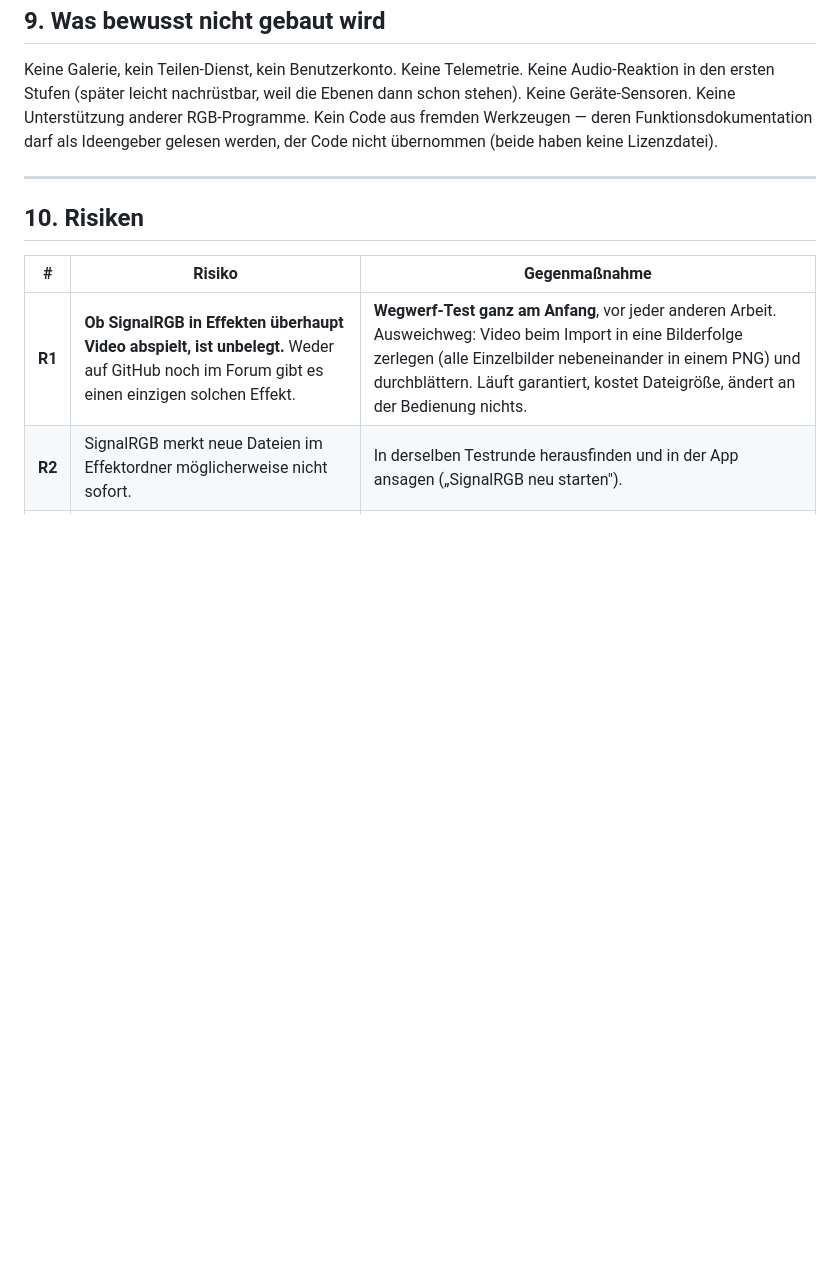
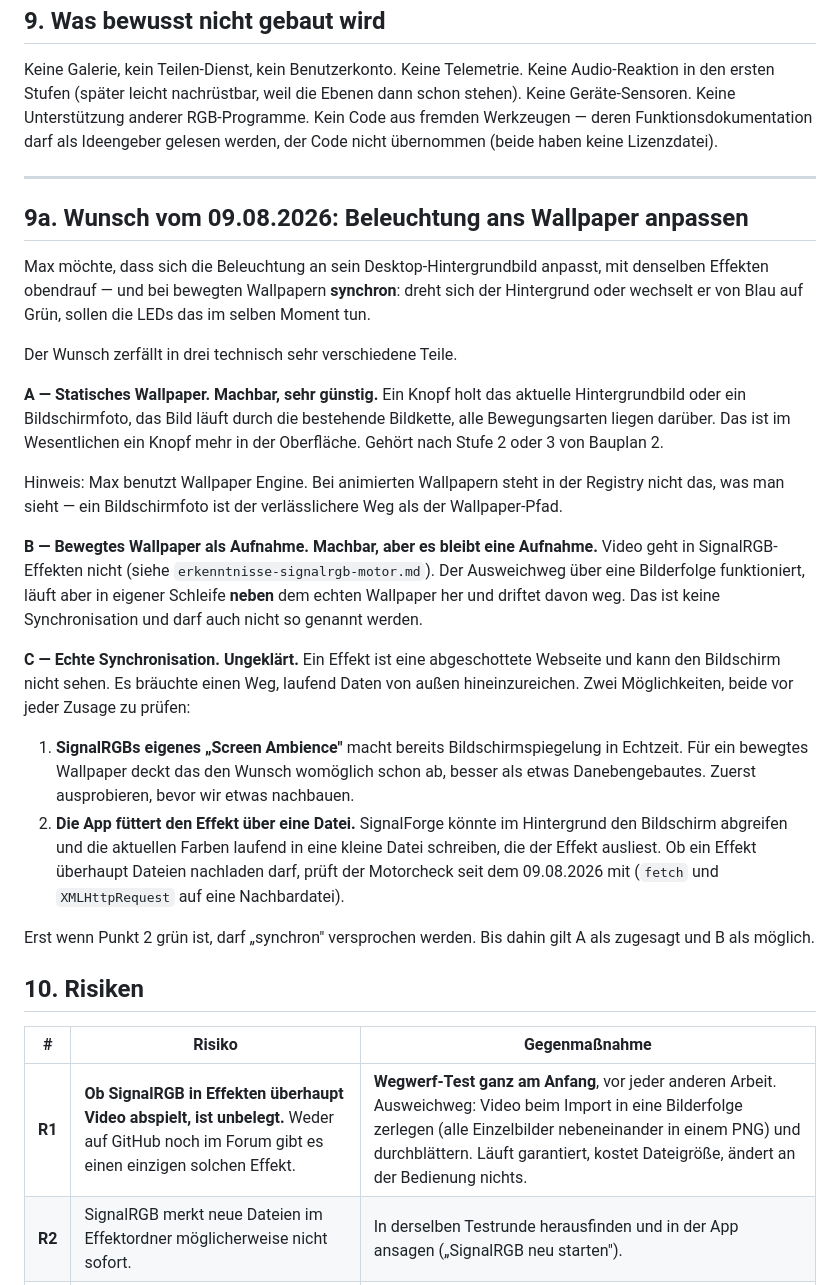
Before and after one commit to flowerpot-byte/SignalForge, a Markdown page: docs/entwurf-2026-08-09.md, the part around the change. GitHub-like rendering; blank space fills up the shorter version.

Commit message:
docs: record the wallpaper-sync request and split it by feasibility
Static wallpaper is nearly free. An animated one can only be a recording that
drifts, since video does not work in effects. Real synchronisation is unproven
and must not be promised until the motorcheck shows an effect can load a file.

```diff
--- a/docs/entwurf-2026-08-09.md
+++ b/docs/entwurf-2026-08-09.md
@@ -285,6 +285,42 @@ gelesen werden, der Code nicht übernommen (beide haben keine Lizenzdatei).
 
 ---
 
+## 9a. Wunsch vom 09.08.2026: Beleuchtung ans Wallpaper anpassen
+
+Max möchte, dass sich die Beleuchtung an sein Desktop-Hintergrundbild anpasst, mit denselben
+Effekten obendrauf — und bei bewegten Wallpapern **synchron**: dreht sich der Hintergrund oder
+wechselt er von Blau auf Grün, sollen die LEDs das im selben Moment tun.
+
+Der Wunsch zerfällt in drei technisch sehr verschiedene Teile.
+
+**A — Statisches Wallpaper. Machbar, sehr günstig.** Ein Knopf holt das aktuelle Hintergrundbild
+oder ein Bildschirmfoto, das Bild läuft durch die bestehende Bildkette, alle Bewegungsarten
+liegen darüber. Das ist im Wesentlichen ein Knopf mehr in der Oberfläche. Gehört nach Stufe 2
+oder 3 von Bauplan 2.
+
+Hinweis: Max benutzt Wallpaper Engine. Bei animierten Wallpapern steht in der Registry nicht das,
+was man sieht — ein Bildschirmfoto ist der verlässlichere Weg als der Wallpaper-Pfad.
+
+**B — Bewegtes Wallpaper als Aufnahme. Machbar, aber es bleibt eine Aufnahme.** Video geht in
+SignalRGB-Effekten nicht (siehe `erkenntnisse-signalrgb-motor.md`). Der Ausweichweg über eine
+Bilderfolge funktioniert, läuft aber in eigener Schleife **neben** dem echten Wallpaper her und
+driftet davon weg. Das ist keine Synchronisation und darf auch nicht so genannt werden.
+
+**C — Echte Synchronisation. Ungeklärt.** Ein Effekt ist eine abgeschottete Webseite und kann den
+Bildschirm nicht sehen. Es bräuchte einen Weg, laufend Daten von außen hineinzureichen. Zwei
+Möglichkeiten, beide vor jeder Zusage zu prüfen:
+
+1. **SignalRGBs eigenes „Screen Ambience"** macht bereits Bildschirmspiegelung in Echtzeit. Für ein
+   bewegtes Wallpaper deckt das den Wunsch womöglich schon ab, besser als etwas Danebengebautes.
+   Zuerst ausprobieren, bevor wir etwas nachbauen.
+2. **Die App füttert den Effekt über eine Datei.** SignalForge könnte im Hintergrund den Bildschirm
+   abgreifen und die aktuellen Farben laufend in eine kleine Datei schreiben, die der Effekt
+   ausliest. Ob ein Effekt überhaupt Dateien nachladen darf, prüft der Motorcheck seit dem
+   09.08.2026 mit (`fetch` und `XMLHttpRequest` auf eine Nachbardatei).
+
+Erst wenn Punkt 2 grün ist, darf „synchron" versprochen werden. Bis dahin gilt A als zugesagt und
+B als möglich.
+
 ## 10. Risiken
 
 | # | Risiko | Gegenmaßnahme |
```
